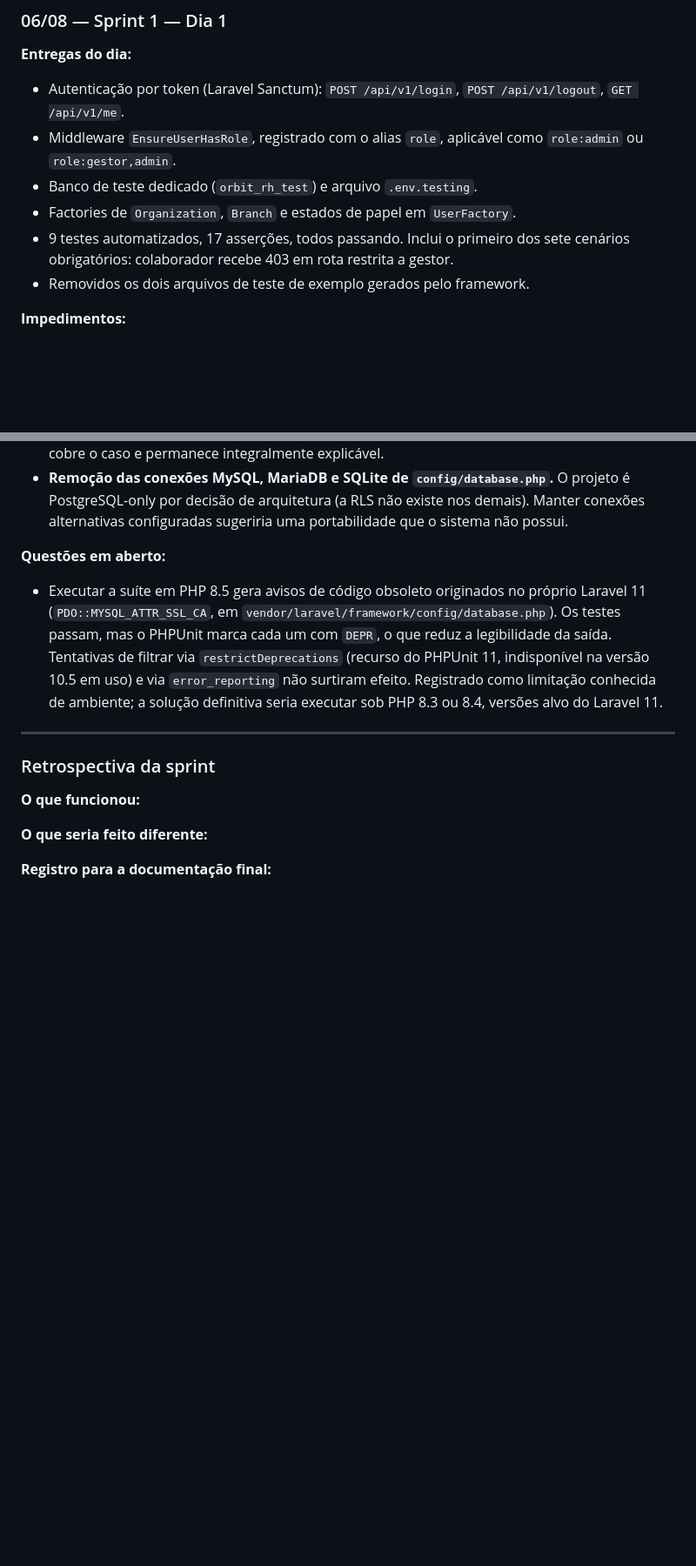
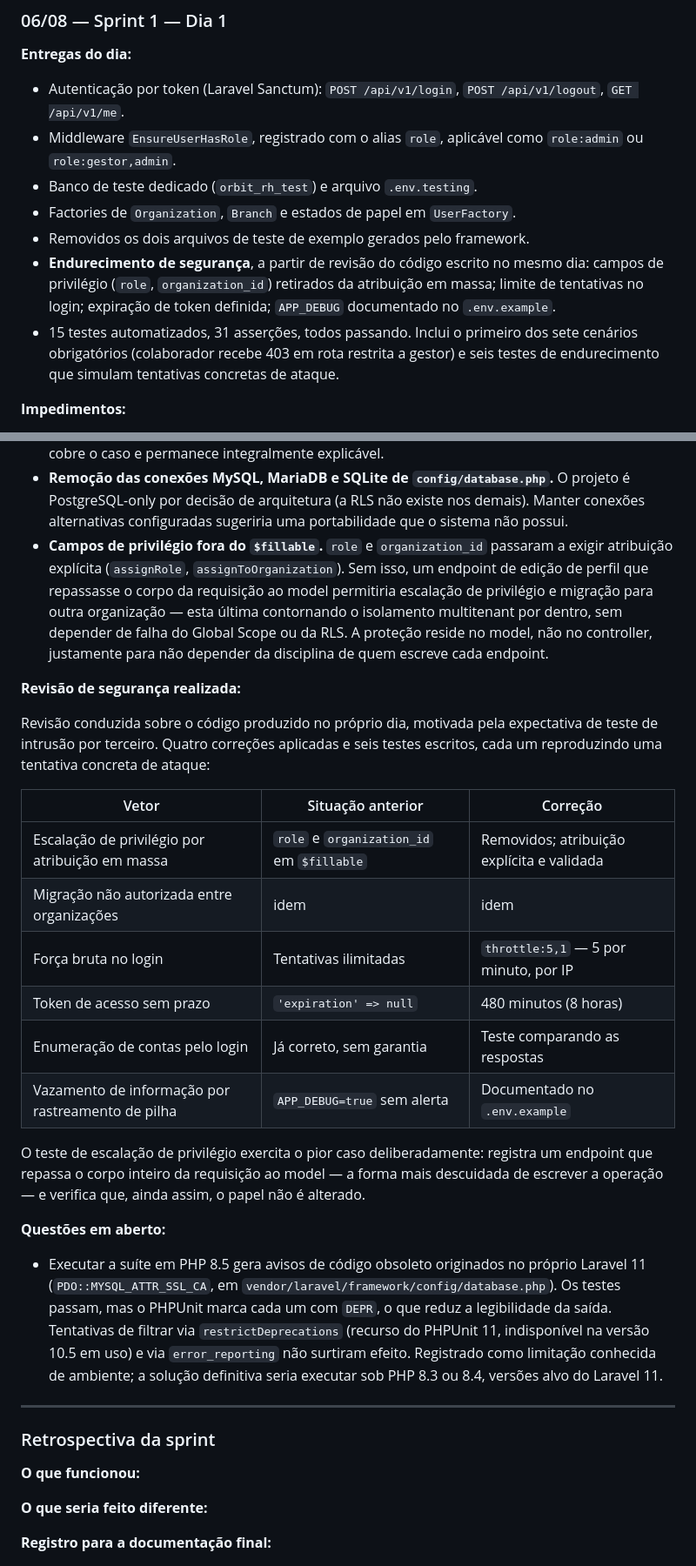
Before and after one commit to JoaoVitorGrando/Orbit-tcc, a Markdown page: DIARIO.md, 2 parts joined by grey strips. Shown at 87% size. GitHub-like rendering; blank space fills up the shorter version.

Commit message:
docs: registra revisao de seguranca do dia 06/08 no diario tecnico

```diff
--- a/DIARIO.md
+++ b/DIARIO.md
@@ -83,9 +83,14 @@ desabilitado, a RLS ainda barra o acesso entre organizações.
   `role:admin` ou `role:gestor,admin`.
 - Banco de teste dedicado (`orbit_rh_test`) e arquivo `.env.testing`.
 - Factories de `Organization`, `Branch` e estados de papel em `UserFactory`.
-- 9 testes automatizados, 17 asserções, todos passando. Inclui o primeiro dos sete
-  cenários obrigatórios: colaborador recebe 403 em rota restrita a gestor.
 - Removidos os dois arquivos de teste de exemplo gerados pelo framework.
+- **Endurecimento de segurança**, a partir de revisão do código escrito no mesmo dia:
+  campos de privilégio (`role`, `organization_id`) retirados da atribuição em massa;
+  limite de tentativas no login; expiração de token definida; `APP_DEBUG` documentado
+  no `.env.example`.
+- 15 testes automatizados, 31 asserções, todos passando. Inclui o primeiro dos sete
+  cenários obrigatórios (colaborador recebe 403 em rota restrita a gestor) e seis
+  testes de endurecimento que simulam tentativas concretas de ataque.
 
 **Impedimentos:**
 
@@ -112,6 +117,32 @@ desabilitado, a RLS ainda barra o acesso entre organizações.
   projeto é PostgreSQL-only por decisão de arquitetura (a RLS não existe nos
   demais). Manter conexões alternativas configuradas sugeriria uma portabilidade
   que o sistema não possui.
+- **Campos de privilégio fora do `$fillable`.** `role` e `organization_id` passaram a
+  exigir atribuição explícita (`assignRole`, `assignToOrganization`). Sem isso, um
+  endpoint de edição de perfil que repassasse o corpo da requisição ao model
+  permitiria escalação de privilégio e migração para outra organização — esta última
+  contornando o isolamento multitenant por dentro, sem depender de falha do Global
+  Scope ou da RLS. A proteção reside no model, não no controller, justamente para
+  não depender da disciplina de quem escreve cada endpoint.
+
+**Revisão de segurança realizada:**
+
+Revisão conduzida sobre o código produzido no próprio dia, motivada pela expectativa
+de teste de intrusão por terceiro. Quatro correções aplicadas e seis testes escritos,
+cada um reproduzindo uma tentativa concreta de ataque:
+
+| Vetor | Situação anterior | Correção |
+|---|---|---|
+| Escalação de privilégio por atribuição em massa | `role` e `organization_id` em `$fillable` | Removidos; atribuição explícita e validada |
+| Migração não autorizada entre organizações | idem | idem |
+| Força bruta no login | Tentativas ilimitadas | `throttle:5,1` — 5 por minuto, por IP |
+| Token de acesso sem prazo | `'expiration' => null` | 480 minutos (8 horas) |
+| Enumeração de contas pelo login | Já correto, sem garantia | Teste comparando as respostas |
+| Vazamento de informação por rastreamento de pilha | `APP_DEBUG=true` sem alerta | Documentado no `.env.example` |
+
+O teste de escalação de privilégio exercita o pior caso deliberadamente: registra um
+endpoint que repassa o corpo inteiro da requisição ao model — a forma mais descuidada
+de escrever a operação — e verifica que, ainda assim, o papel não é alterado.
 
 **Questões em aberto:**
 
```
